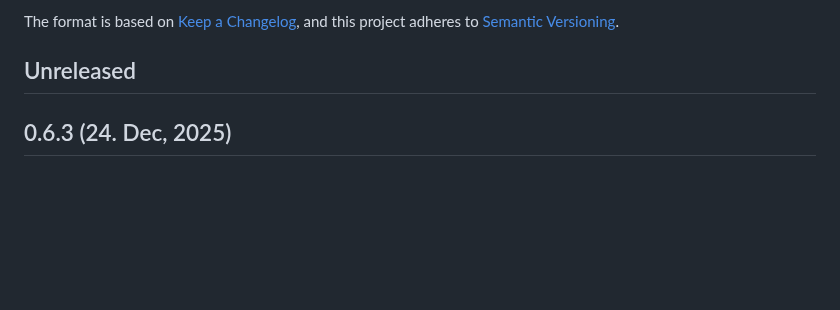
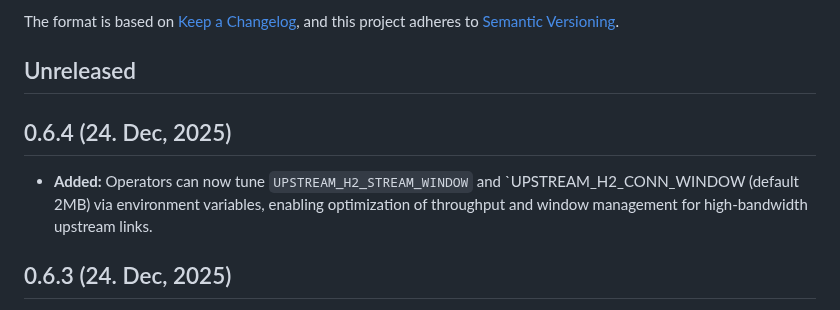
Before and after one commit to canmi21/vane, a Markdown page: CHANGELOG.md, the part around the change. GitHub-like rendering; blank space fills up the shorter version.

Commit message:
docs: Document new H2 window tuning environment variables in CHANGELOG.

```diff
--- a/CHANGELOG.md
+++ b/CHANGELOG.md
@@ -6,6 +6,10 @@ The format is based on [Keep a Changelog](https://keepachangelog.com/en/1.0.0/),
 and this project adheres to [Semantic Versioning](https://semver.org/spec/v2.0.0.html).
 
 ## Unreleased
+
+## 0.6.4 (24. Dec, 2025)
+
+- **Added:** Operators can now tune `UPSTREAM_H2_STREAM_WINDOW` and `UPSTREAM_H2_CONN_WINDOW (default 2MB) via environment variables, enabling optimization of throughput and window management for high-bandwidth upstream links.
 
 ## 0.6.3 (24. Dec, 2025)
 
```
